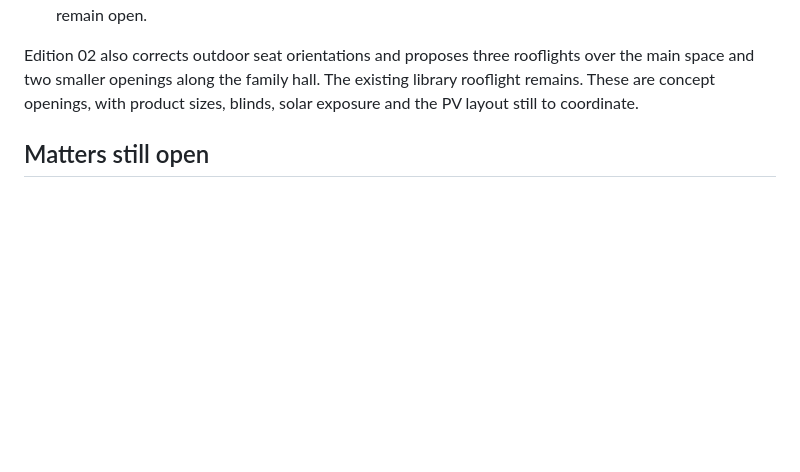
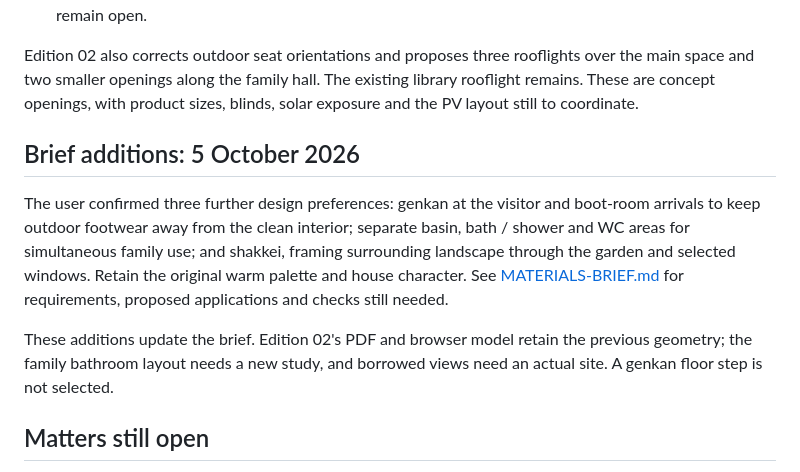
Before and after one commit to samwiskow/house-plan, a Markdown page: HOUSE-DESIGN-BOOK.md, the part around the change. Drawn GitHub-style; blank space fills up the shorter version.

```diff
--- a/HOUSE-DESIGN-BOOK.md
+++ b/HOUSE-DESIGN-BOOK.md
@@ -49,6 +49,20 @@ over the main space and two smaller openings along the family hall. The existing
 library rooflight remains. These are concept openings, with product sizes, blinds,
 solar exposure and the PV layout still to coordinate.
 
+## Brief additions: 5 October 2026
+
+The user confirmed three further design preferences: genkan at the visitor and
+boot-room arrivals to keep outdoor footwear away from the clean interior;
+separate basin, bath / shower and WC areas for simultaneous family use; and
+shakkei, framing surrounding landscape through the garden and selected windows.
+Retain the original warm palette and house character. See
+[MATERIALS-BRIEF.md](MATERIALS-BRIEF.md#japanese-spatial-principles-confirmed-preference-5-october-2026)
+for requirements, proposed applications and checks still needed.
+
+These additions update the brief. Edition 02's PDF and browser model retain
+the previous geometry; the family bathroom layout needs a new study, and
+borrowed views need an actual site. A genkan floor step is not selected.
+
 ## Matters still open
 
 The roof and ceiling heights are carried-forward study dimensions. The low
```
Also changed, not shown: MATERIALS-BRIEF.md (+70 -0 lines), README.md (+7 -0 lines).
